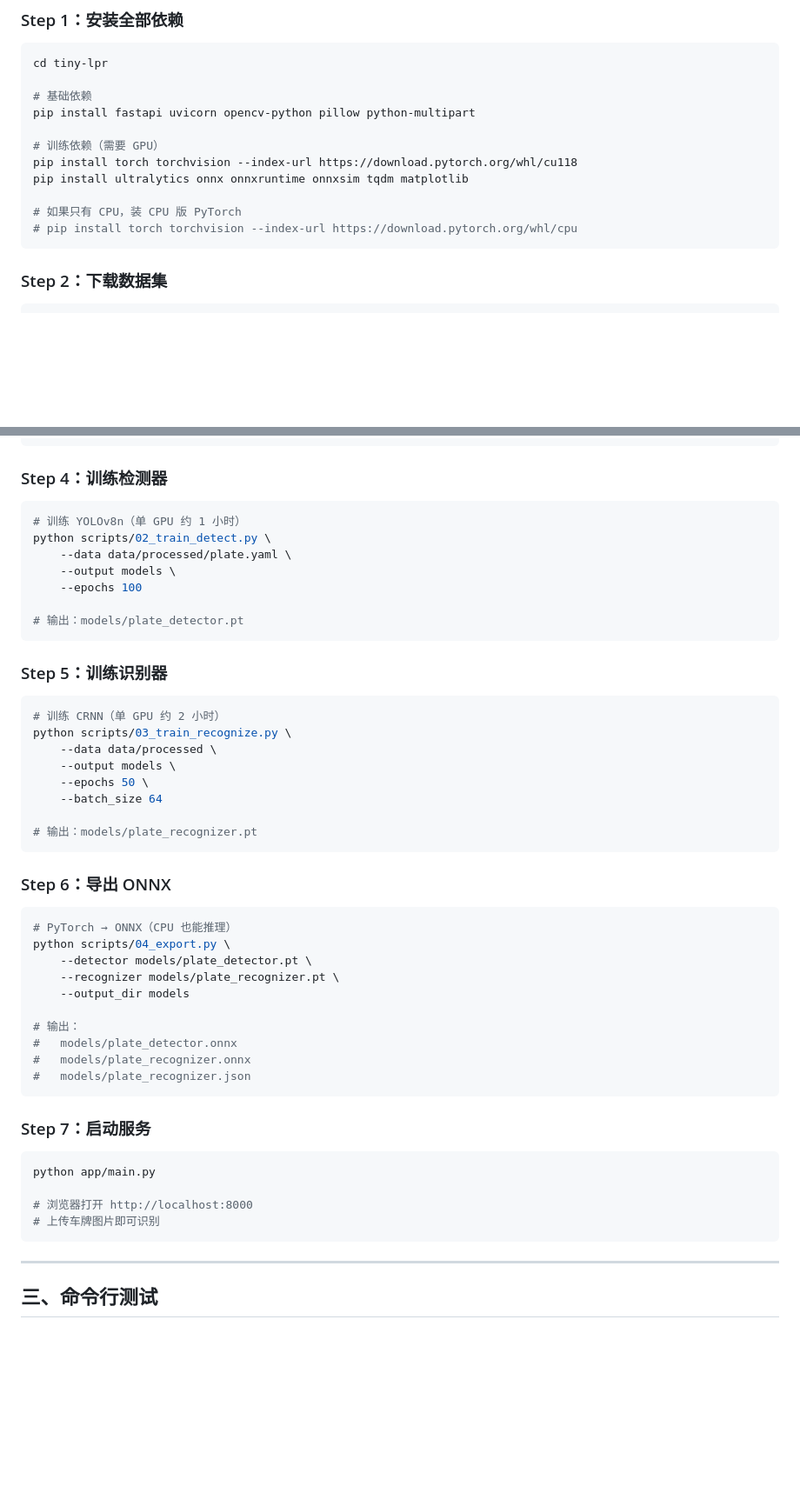
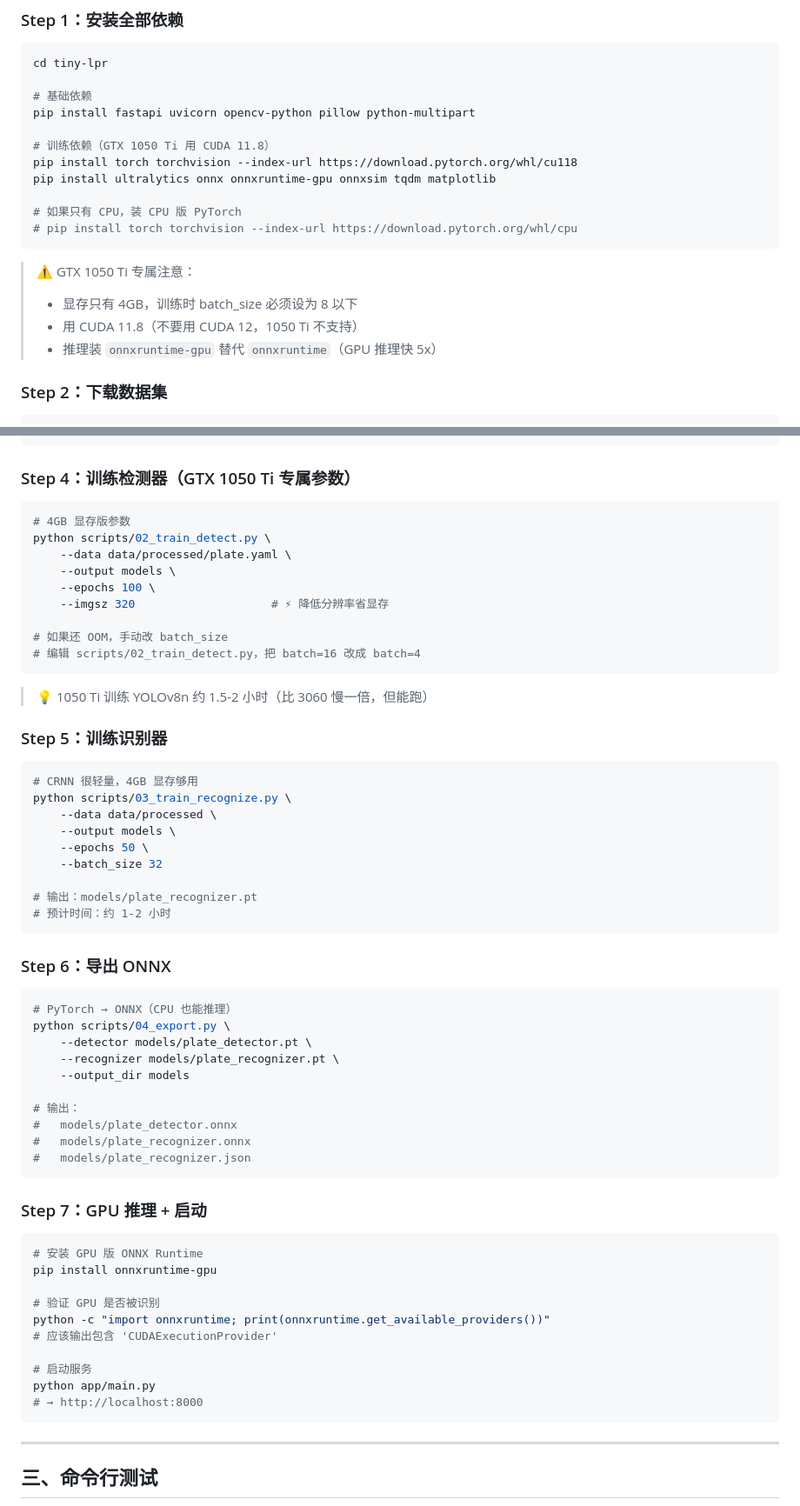
Before and after one commit to youdianwuliao/tiny-lpr, a Markdown page: LINUX.md, 2 parts joined by grey strips. Shown at 87% size. Drawn GitHub-style; blank space fills up the shorter version.

````diff
--- a/LINUX.md
+++ b/LINUX.md
@@ -38,13 +38,18 @@ cd tiny-lpr
 # 基础依赖
 pip install fastapi uvicorn opencv-python pillow python-multipart
 
-# 训练依赖（需要 GPU）
+# 训练依赖（GTX 1050 Ti 用 CUDA 11.8）
 pip install torch torchvision --index-url https://download.pytorch.org/whl/cu118
-pip install ultralytics onnx onnxruntime onnxsim tqdm matplotlib
+pip install ultralytics onnx onnxruntime-gpu onnxsim tqdm matplotlib
 
 # 如果只有 CPU，装 CPU 版 PyTorch
 # pip install torch torchvision --index-url https://download.pytorch.org/whl/cpu
 ```
+
+> ⚠️ GTX 1050 Ti 专属注意：
+> - 显存只有 4GB，训练时 batch_size 必须设为 8 以下
+> - 用 CUDA 11.8（不要用 CUDA 12，1050 Ti 不支持）
+> - 推理装 `onnxruntime-gpu` 替代 `onnxruntime`（GPU 推理快 5x）
 
 ### Step 2：下载数据集
 
@@ -82,29 +87,34 @@ python scripts/01_prepare_data.py \
 #   data/processed/char_map.json   ← 字符映射
 ```
 
-### Step 4：训练检测器
+### Step 4：训练检测器（GTX 1050 Ti 专属参数）
 
 ```bash
-# 训练 YOLOv8n（单 GPU 约 1 小时）
+# 4GB 显存版参数
 python scripts/02_train_detect.py \
     --data data/processed/plate.yaml \
     --output models \
-    --epochs 100
+    --epochs 100 \
+    --imgsz 320                    # ⚡ 降低分辨率省显存
 
-# 输出：models/plate_detector.pt
+# 如果还 OOM，手动改 batch_size
+# 编辑 scripts/02_train_detect.py，把 batch=16 改成 batch=4
 ```
+
+> 💡 1050 Ti 训练 YOLOv8n 约 1.5-2 小时（比 3060 慢一倍，但能跑）
 
 ### Step 5：训练识别器
 
 ```bash
-# 训练 CRNN（单 GPU 约 2 小时）
+# CRNN 很轻量，4GB 显存够用
 python scripts/03_train_recognize.py \
     --data data/processed \
     --output models \
     --epochs 50 \
-    --batch_size 64
+    --batch_size 32
 
 # 输出：models/plate_recognizer.pt
+# 预计时间：约 1-2 小时
 ```
 
 ### Step 6：导出 ONNX
@@ -122,13 +132,19 @@ python scripts/04_export.py \
 #   models/plate_recognizer.json
 ```
 
-### Step 7：启动服务
+### Step 7：GPU 推理 + 启动
 
 ```bash
+# 安装 GPU 版 ONNX Runtime
+pip install onnxruntime-gpu
+
+# 验证 GPU 是否被识别
+python -c "import onnxruntime; print(onnxruntime.get_available_providers())"
+# 应该输出包含 'CUDAExecutionProvider'
+
+# 启动服务
 python app/main.py
-
-# 浏览器打开 http://localhost:8000
-# 上传车牌图片即可识别
+# → http://localhost:8000
 ```
 
 ---
````
Also changed, not shown: other parts of LINUX.md (+30 -1 lines).
